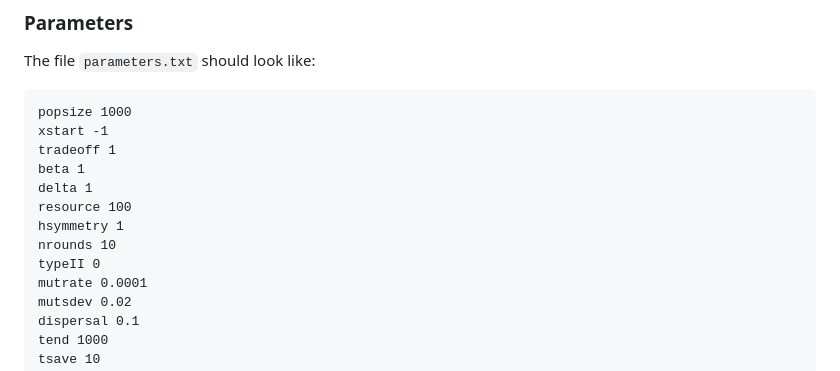
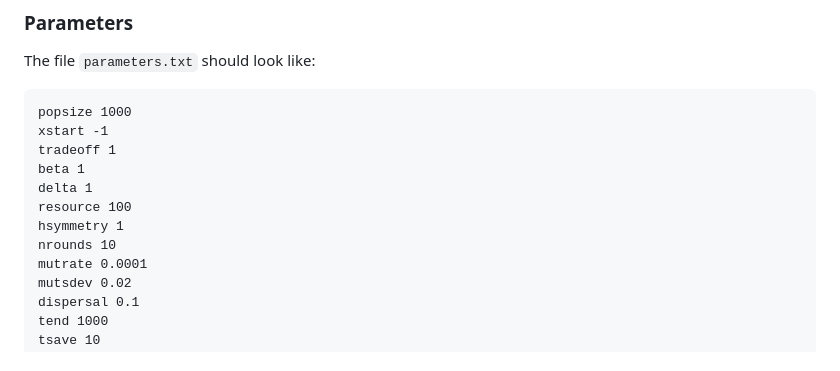
Before and after one commit to rscherrer/reschoice, a Markdown page: README.md, the part around the change. GitHub-like rendering.

```diff
--- a/README.md
+++ b/README.md
@@ -39,7 +39,6 @@ delta 1
 resource 100
 hsymmetry 1
 nrounds 10
-typeII 0
 mutrate 0.0001
 mutsdev 0.02
 dispersal 0.1
```
